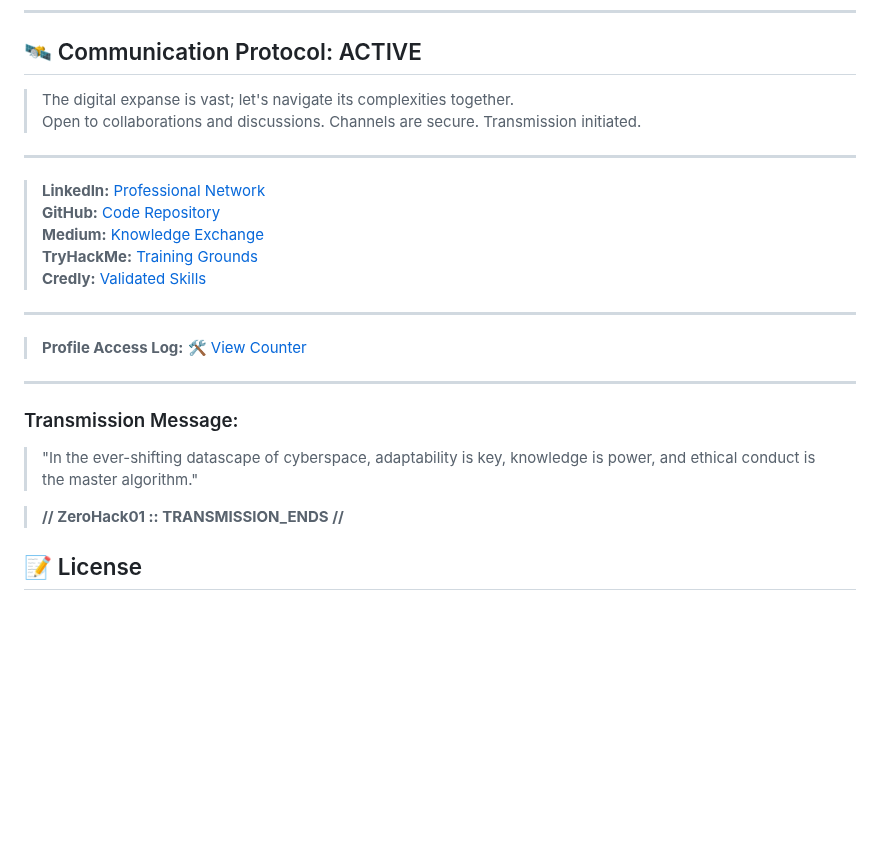
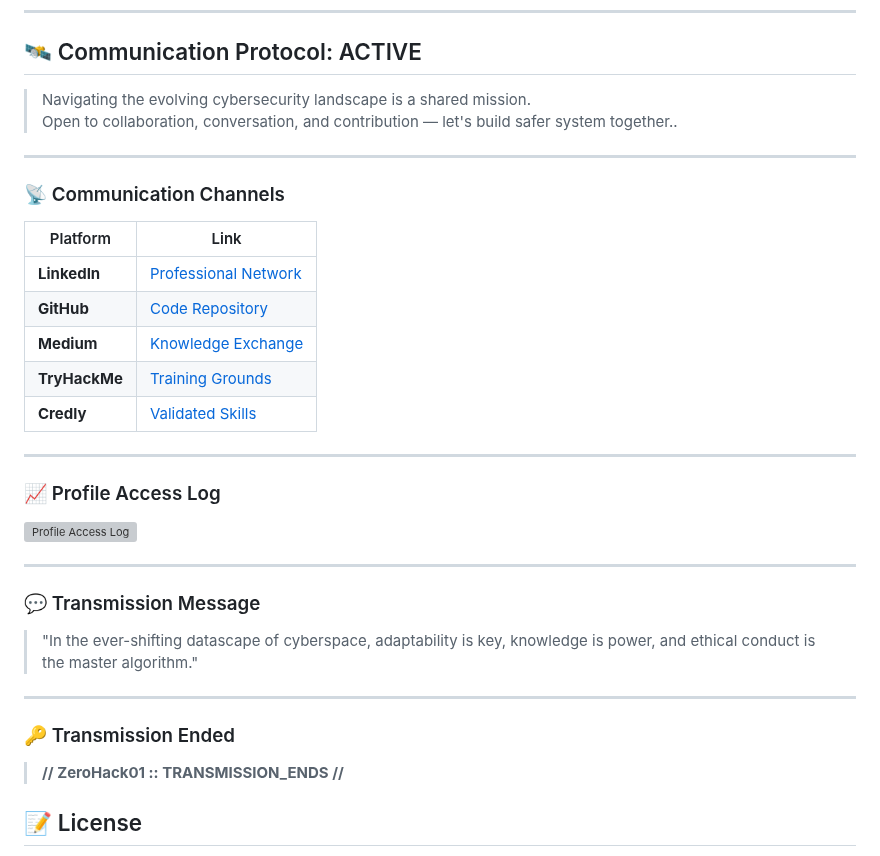
Before and after one commit to ZeroHack01/ZeroHack01, a Markdown page: README.md, the part around the change. Rendered like a GitHub page; blank space fills up the shorter version; grey boxes are pictures that could not be loaded.

```diff
--- a/README.md
+++ b/README.md
@@ -114,28 +114,39 @@ I'm someone who's always been fascinated by the world of cybersecurity. The thri
 ---
 ## 🛰️ Communication Protocol: ACTIVE
 
-> The digital expanse is vast; let's navigate its complexities together.
-> Open to collaborations and discussions. Channels are secure. Transmission initiated.
+>Navigating the evolving cybersecurity landscape is a shared mission.
+>Open to collaboration, conversation, and contribution — let's build safer system together..
 
 ---
 
-> **LinkedIn:** [Professional Network](https://bd.linkedin.com/in/mongwoi)
-> **GitHub:** [Code Repository](https://github.com/ZeroHack01)
-> **Medium:** [Knowledge Exchange](https://medium.com/@NextGencyber)
-> **TryHackMe:** [Training Grounds](https://tryhackme.com/p/Mongwoiching)
-> **Credly:** [Validated Skills](https://www.credly.com/users/mongwoiching-marma)
+### 📡 Communication Channels
+
+| Platform | Link |
+|----------|------|
+| **LinkedIn** | [Professional Network](https://bd.linkedin.com/in/mongwoi) |
+| **GitHub** | [Code Repository](https://github.com/ZeroHack01) |
+| **Medium** | [Knowledge Exchange](https://medium.com/@NextGencyber) |
+| **TryHackMe** | [Training Grounds](https://tryhackme.com/p/Mongwoiching) |
+| **Credly** | [Validated Skills](https://www.credly.com/users/mongwoiching-marma) |
 
 ---
 
-> **Profile Access Log:** 🛠️ [View Counter](https://komarev.com/ghpvc/?username=ZeroHack01&label=PROFILE_ACCESS_LOGS&color=00FF00&style=flat-square)
+### 📈 Profile Access Log
+
+![Profile Access Log](https://komarev.com/ghpvc/?username=ZeroHack01&label=PROFILE_ACCESS_LOGS&color=00FF00&style=flat-square)
 
 ---
 
-### Transmission Message:
+### 💬 Transmission Message
 
 > "In the ever-shifting datascape of cyberspace, adaptability is key, knowledge is power, and ethical conduct is the master algorithm."
 
+---
+
+### 🔑 Transmission Ended
+
 > **// ZeroHack01 :: TRANSMISSION_ENDS //**
+
 ## 📝 License
 
 © 2025 Mongwoiching Marma
```
